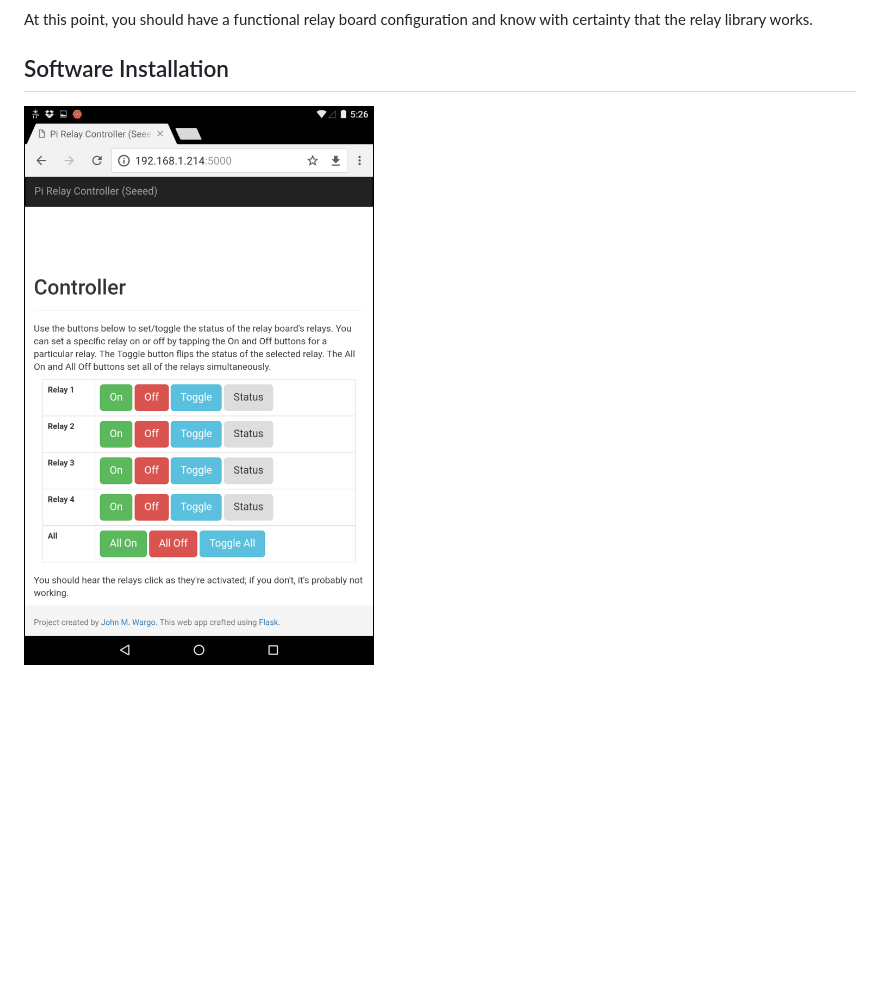
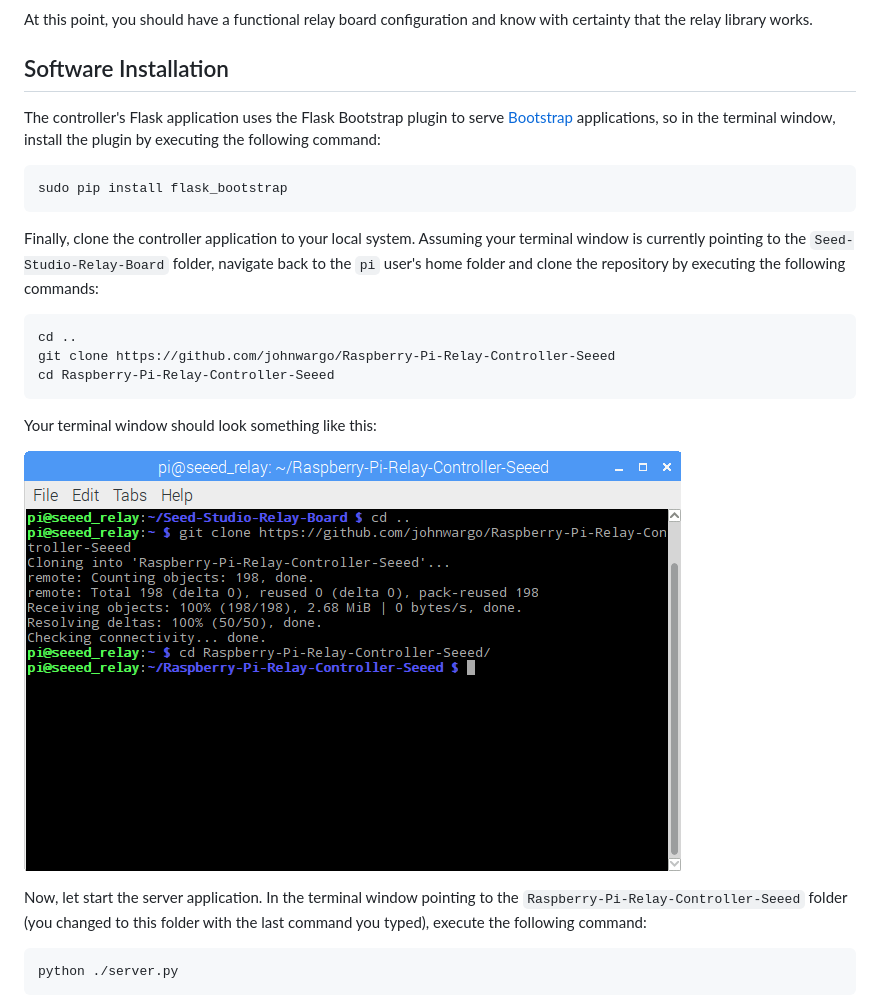
Before and after one commit to johnwargo/raspberry-pi-relay-controller-seeed, a Markdown page: readme.md, the part around the change printed below. Rendered like a GitHub page; pictures changed too: screenshots/figure-07.png; blank space fills up the shorter version.

```diff
--- a/readme.md
+++ b/readme.md
@@ -99,6 +99,21 @@ At this point, you should have a functional relay board configuration and know w
 
 ## Software Installation
 
+The controller's Flask application uses the Flask Bootstrap plugin to serve [Bootstrap](http://getbootstrap.com/) applications, so in the terminal window, install the plugin by executing the following command:
 
-![](screenshots/figure-07.png)
+	sudo pip install flask_bootstrap
 
+Finally, clone the controller application to your local system. Assuming your terminal window is currently pointing to the `Seed-Studio-Relay-Board` folder, navigate back to the `pi` user's home folder and clone the repository by executing the following commands:
+
+	cd ..
+	git clone https://github.com/johnwargo/Raspberry-Pi-Relay-Controller-Seeed
+	cd Raspberry-Pi-Relay-Controller-Seeed
+
+Your terminal window should look something like this:
+
+![Cloning the controller project](screenshots/figure-07.png)
+
+Now, let start the server application. In the terminal window pointing to the `Raspberry-Pi-Relay-Controller-Seeed` folder (you changed to this folder with the last command you typed), execute the following command:
+
+	python ./server.py
+
```
Also changed, not shown: other parts of readme.md (+65 -0 lines), screenshots/figure-08.png (added), screenshots/figure-09.png (added), screenshots/figure-10.png (added).
